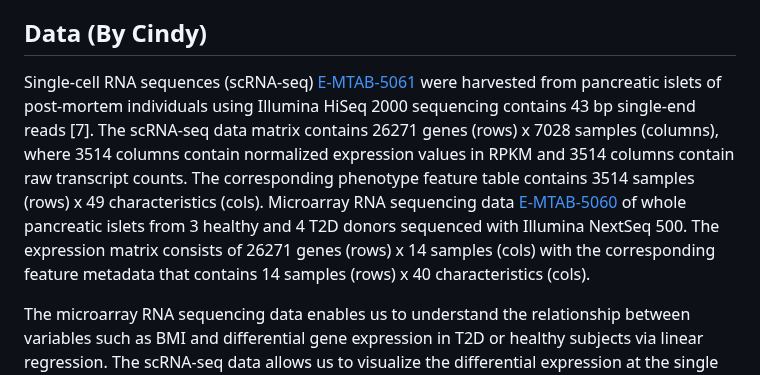
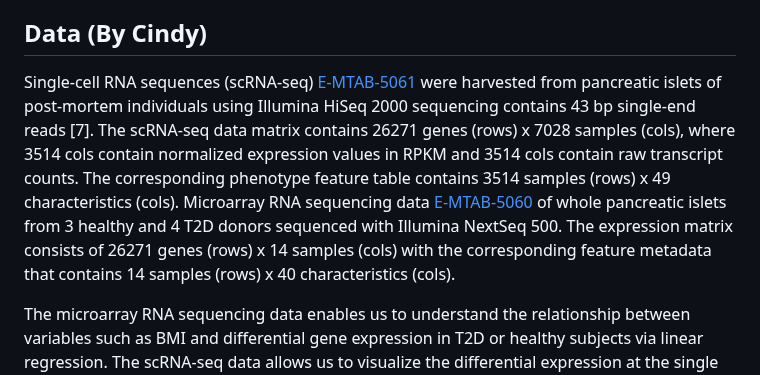
Before and after one commit to STAT540-UBC-2023/project-zinc, a Markdown page: Written Project Proposal.md, the part around the change. Drawn GitHub-style.

Commit message:
fixed small typos.

```diff
--- a/Written Project Proposal.md
+++ b/Written Project Proposal.md
@@ -11,7 +11,7 @@ Based on the different genetic mechanisms causing two forms of T2D, we hypothesi
 
 ## Data (By Cindy)
 
-Single-cell RNA sequences (scRNA-seq) [E-MTAB-5061](https://www.ebi.ac.uk/biostudies/arrayexpress/studies/E-MTAB-5061?accession=E-MTAB-5061) were harvested from pancreatic islets of post-mortem individuals using Illumina HiSeq 2000 sequencing contains 43 bp single-end reads [7]. The scRNA-seq data matrix contains 26271 genes (rows) x 7028 samples (columns), where 3514 columns contain normalized expression values in RPKM and 3514 columns contain raw transcript counts. The corresponding phenotype feature table contains 3514 samples (rows) x 49 characteristics (cols). Microarray RNA sequencing data [E-MTAB-5060](https://www.ebi.ac.uk/biostudies/arrayexpress/studies/E-MTAB-5060?accession=E-MTAB-5060) of whole pancreatic islets from 3 healthy and 4 T2D donors sequenced with Illumina NextSeq 500. The expression matrix consists of  26271 genes (rows) x 14 samples (cols) with the corresponding feature metadata that contains 14 samples (rows) x 40 characteristics (cols).
+Single-cell RNA sequences (scRNA-seq) [E-MTAB-5061](https://www.ebi.ac.uk/biostudies/arrayexpress/studies/E-MTAB-5061?accession=E-MTAB-5061) were harvested from pancreatic islets of post-mortem individuals using Illumina HiSeq 2000 sequencing contains 43 bp single-end reads [7]. The scRNA-seq data matrix contains 26271 genes (rows) x 7028 samples (cols), where 3514 cols contain normalized expression values in RPKM and 3514 cols contain raw transcript counts. The corresponding phenotype feature table contains 3514 samples (rows) x 49 characteristics (cols). Microarray RNA sequencing data [E-MTAB-5060](https://www.ebi.ac.uk/biostudies/arrayexpress/studies/E-MTAB-5060?accession=E-MTAB-5060) of whole pancreatic islets from 3 healthy and 4 T2D donors sequenced with Illumina NextSeq 500. The expression matrix consists of  26271 genes (rows) x 14 samples (cols) with the corresponding feature metadata that contains 14 samples (rows) x 40 characteristics (cols).
 
 The microarray RNA sequencing data enables us to understand the relationship between variables such as BMI and differential gene expression in T2D or healthy subjects via linear regression. The scRNA-seq data allows us to visualize the differential expression at the single cell level. Comparisons can therefore be made for these single cells to evaluate cell-type specific responses and identify cell-markers.
 
```
